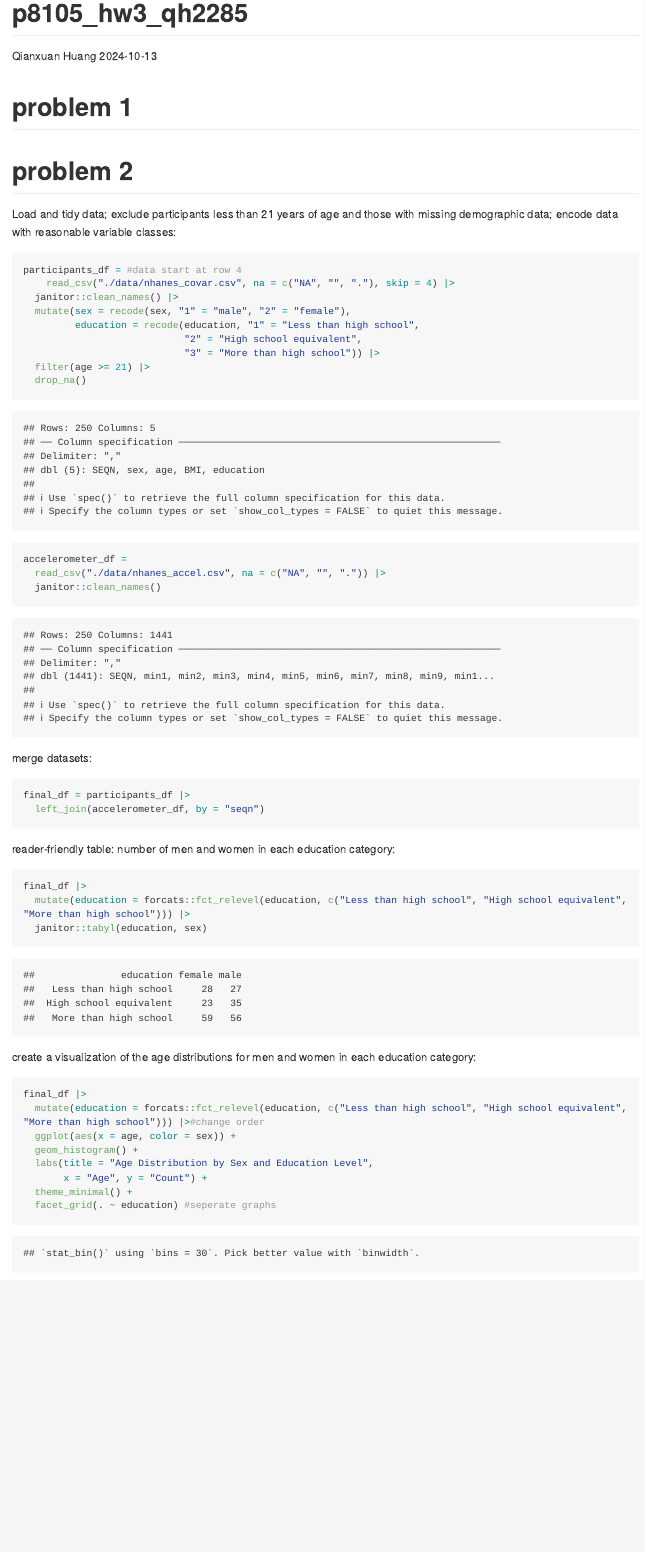
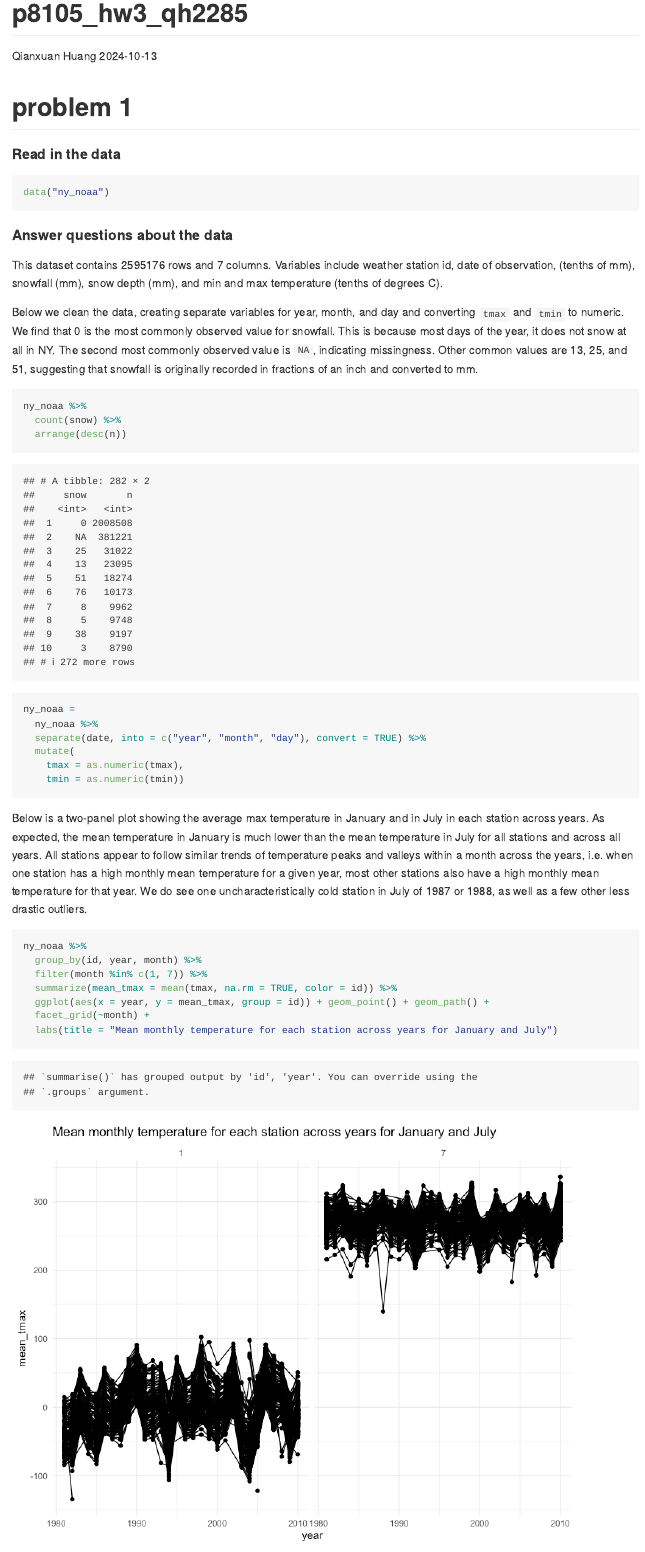
Before and after one commit to Qianxuan-Huang/p8105_hw3_qh2285, an R Markdown document (p8105_hw3_qh2285.Rmd): the page in a window 1100 px wide, from its top. The pictures show the output file p8105_hw3_qh2285.md that the author committed with the source, drawn offline in the style of GitHub; long lines of code are wrapped.

Commit message:
finish problem 1

````diff
--- a/p8105_hw3_qh2285.Rmd
+++ b/p8105_hw3_qh2285.Rmd
@@ -10,3 +10,8 @@ library(tidyverse)
 library(patchwork)
 library(ggridges)
 library(haven)
+
+library(p8105.datasets)
+
+knitr::opts_chunk$set(
+	echo = TRUE,
@@ -12,0 +24 @@ library(haven)
+theme_set(theme_minimal() + theme(legend.position = "bottom"))
@@ -13,3 +33,38 @@ library(haven)
 ```
 
 # problem 1
+#### Read in the data
+
+```{r}
+data("ny_noaa")
+```
+
+#### Answer questions about the data
+
+This dataset contains `r nrow(ny_noaa)` rows and `r ncol(ny_noaa)` columns. Variables include weather station id, date of observation,  (tenths of mm), snowfall (mm), snow depth (mm), and min and max temperature (tenths of degrees C).
+
+Below we clean the data, creating separate variables for year, month, and day and converting `tmax` and `tmin` to numeric. We find that 0 is the most commonly observed value for snowfall. This is because most days of the year, it does not snow at all in NY. The second most commonly observed value is `NA`, indicating missingness. Other common values are 13, 25, and 51, suggesting that snowfall is originally recorded in fractions of an inch and converted to mm.
+
+```{r}
+ny_noaa %>%
+  count(snow) %>%
+  arrange(desc(n))
+
+ny_noaa =
+  ny_noaa %>%
+  separate(date, into = c("year", "month", "day"), convert = TRUE) %>%
+  mutate(
+    tmax = as.numeric(tmax),
+    tmin = as.numeric(tmin))
+```
+
+Below is a two-panel plot showing the average max temperature in January and in July in each station across years. As expected, the mean temperature in January is much lower than the mean temperature in July for all stations and across all years. All stations appear to follow similar trends of temperature peaks and valleys within a month across the years, i.e. when one station has a high monthly mean temperature for a given year, most other stations also have a high monthly mean temperature for that year. We do see one uncharacteristically cold station in July of 1987 or 1988, as well as a few other less drastic outliers.
+
+```{r}
+ny_noaa %>%
+  group_by(id, year, month) %>%
+  filter(month %in% c(1, 7)) %>%
+  summarize(mean_tmax = mean(tmax, na.rm = TRUE, color = id)) %>%
+  ggplot(aes(x = year, y = mean_tmax, group = id)) + geom_point() + geom_path() +
+  facet_grid(~month) +
+  labs(title = "Mean monthly temperature for each station across years for January and July")
````
Also changed, not shown: p8105_hw3_qh2285.md, p8105_hw3_qh2285_files/figure-gfm/unnamed-chunk-10-1.png (added), p8105_hw3_qh2285_files/figure-gfm/unnamed-chunk-11-1.png, p8105_hw3_qh2285_files/figure-gfm/unnamed-chunk-15-1.png (added), p8105_hw3_qh2285_files/figure-gfm/unnamed-chunk-16-1.png (added), p8105_hw3_qh2285_files/figure-gfm/unnamed-chunk-3-1.png (added), p8105_hw3_qh2285_files/figure-gfm/unnamed-chunk-4-1.png, p8105_hw3_qh2285_files/figure-gfm/unnamed-chunk-8-1.png (added), p8105_hw3_qh2285.Rmd (41 more changed lines).
